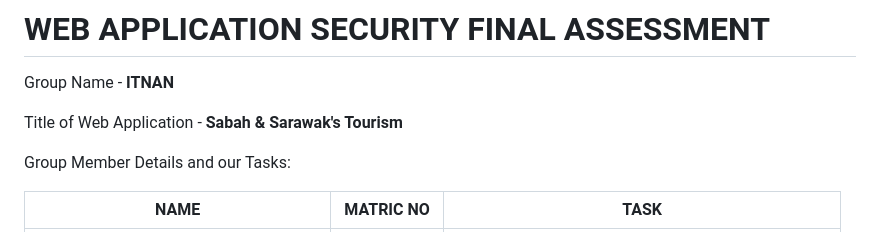
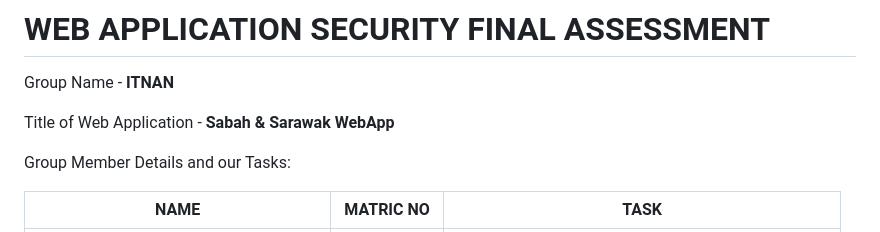
Before and after one commit to asilaothman/Final-Asessment, a Markdown page: README.md, the part around the change. GitHub-like rendering.

```diff
--- a/README.md
+++ b/README.md
@@ -2,7 +2,7 @@
 
 Group Name - **ITNAN**<br>
 
-Title of Web Application - **Sabah & Sarawak's Tourism**<br>
+Title of Web Application - **Sabah & Sarawak WebApp**<br>
 
 Group Member Details and our Tasks:
 
```
